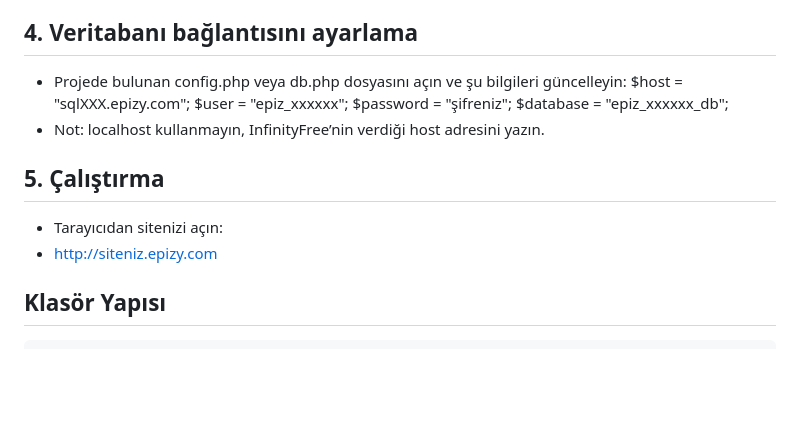
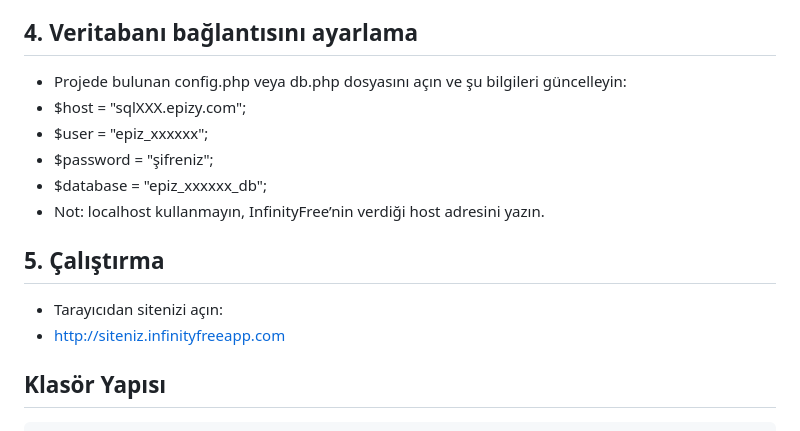
Before and after one commit to cerenovali/QRsistemi, a Markdown page: README.md, the part around the change. GitHub-like rendering; blank space fills up the shorter version.

```diff
--- a/README.md
+++ b/README.md
@@ -43,15 +43,15 @@ Host (örn: sqlXXX.epizy.com), Database adı, Kullanıcı adı, Şifre.
 
 ## 4. Veritabanı bağlantısını ayarlama
 - Projede bulunan config.php veya db.php dosyasını açın ve şu bilgileri güncelleyin:
-$host = "sqlXXX.epizy.com";
-$user = "epiz_xxxxxx";
-$password = "şifreniz";
-$database = "epiz_xxxxxx_db";
+- $host = "sqlXXX.epizy.com";
+- $user = "epiz_xxxxxx";
+- $password = "şifreniz";
+- $database = "epiz_xxxxxx_db";
 - Not: localhost kullanmayın, InfinityFree’nin verdiği host adresini yazın.
 
 ## 5. Çalıştırma
 - Tarayıcıdan sitenizi açın:
-- http://siteniz.epizy.com
+- http://siteniz.infinityfreeapp.com
 
 ## Klasör Yapısı
 
```
